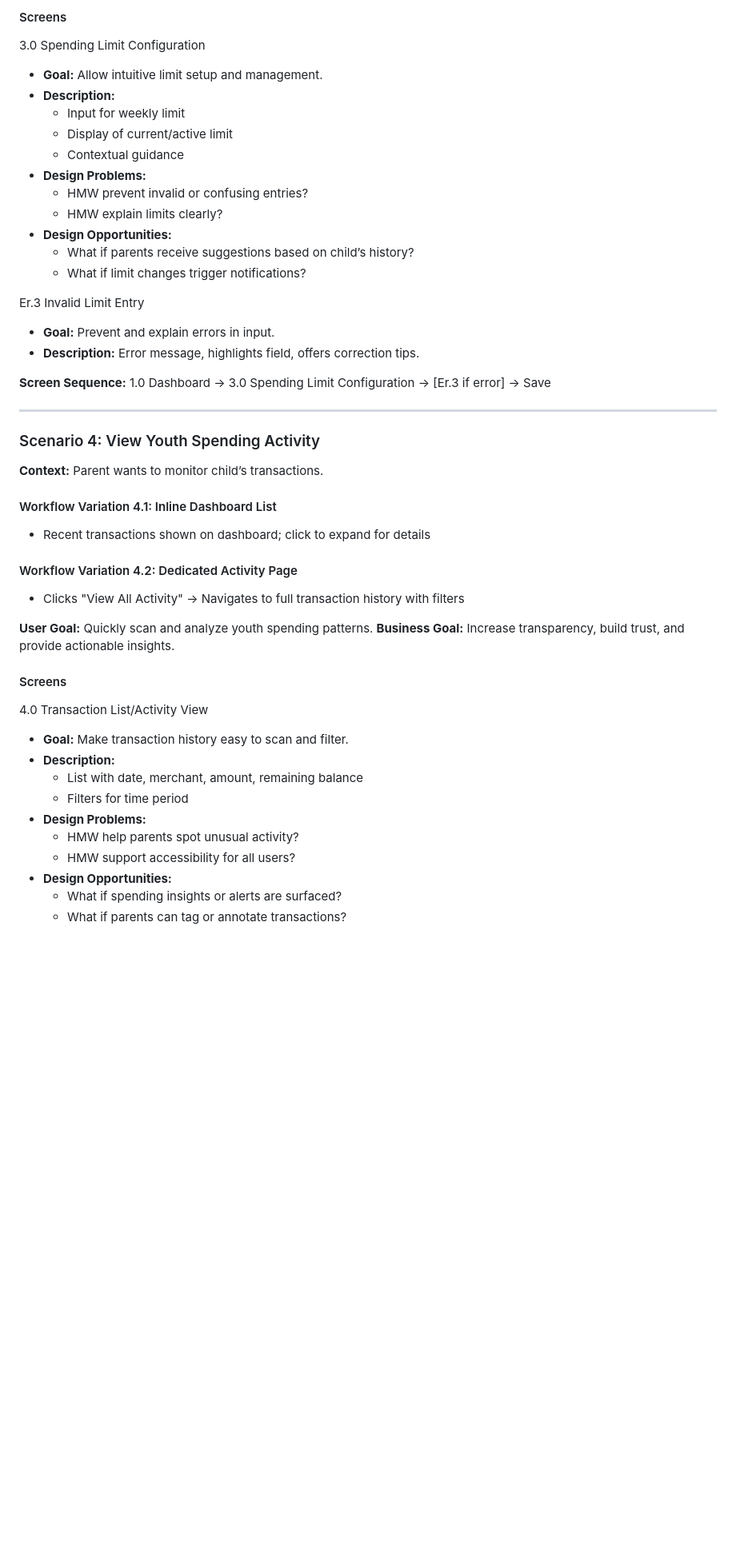
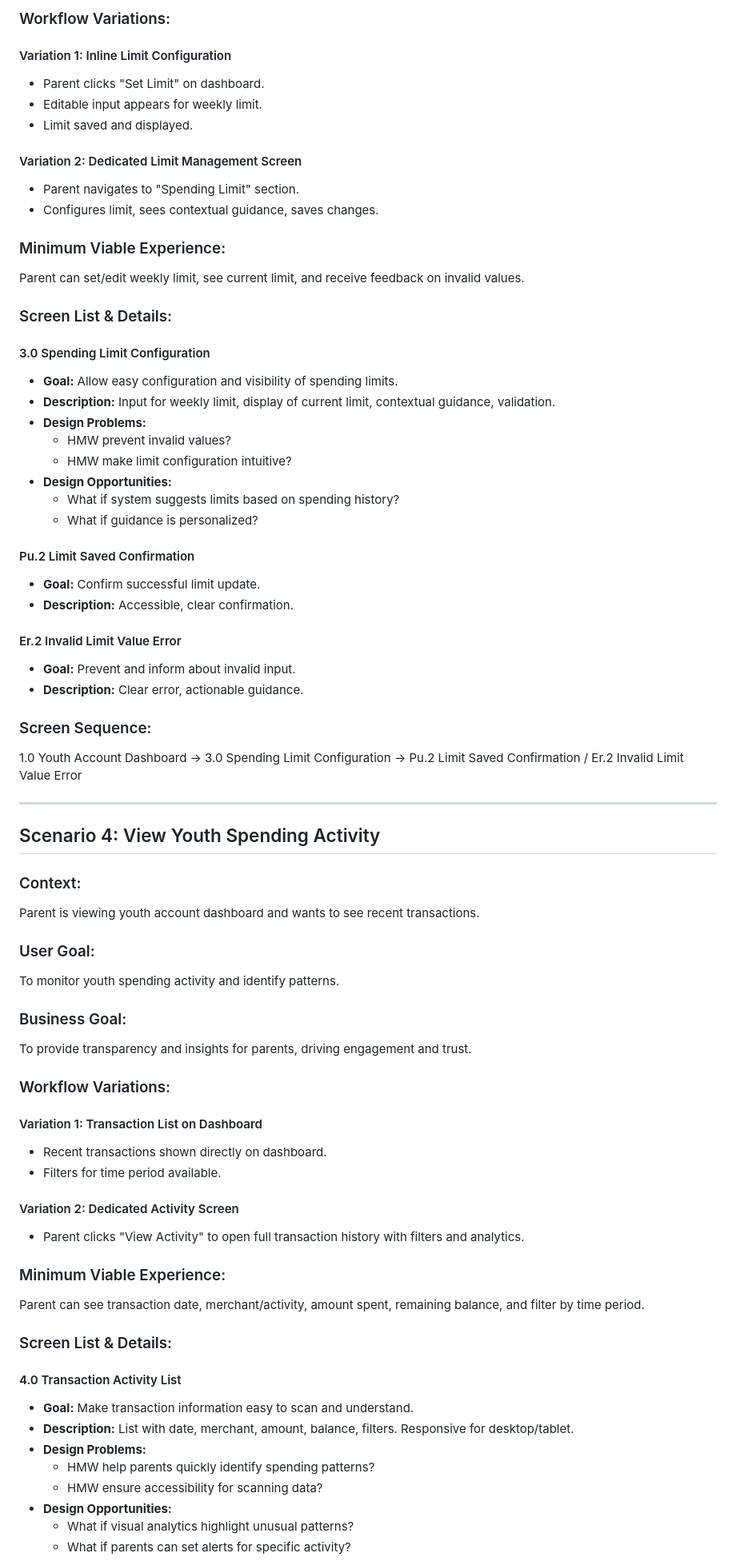
Before and after one commit to ThapaswiASC/test2, a Markdown page: user_workflow_journey.md, the part around one of its changes. Shown at 80% size. Rendered like a GitHub page; blank space fills up the shorter version.

```diff
--- a/user_workflow_journey.md
+++ b/user_workflow_journey.md
@@ -107,48 +134,75 @@ Er.2 Insufficient Balance Error
 
-#### Screens
-3.0 Spending Limit Configuration
-- **Goal:** Allow intuitive limit setup and management.
-- **Description:**
-  - Input for weekly limit
-  - Display of current/active limit
-  - Contextual guidance
+### Workflow Variations:
+
+#### Variation 1: Inline Limit Configuration
+- Parent clicks "Set Limit" on dashboard.
+- Editable input appears for weekly limit.
+- Limit saved and displayed.
+
+#### Variation 2: Dedicated Limit Management Screen
+- Parent navigates to "Spending Limit" section.
+- Configures limit, sees contextual guidance, saves changes.
+
+### Minimum Viable Experience:
+Parent can set/edit weekly limit, see current limit, and receive feedback on invalid values.
+
+### Screen List & Details:
+
+#### 3.0 Spending Limit Configuration
+- **Goal:** Allow easy configuration and visibility of spending limits.
+- **Description:** Input for weekly limit, display of current limit, contextual guidance, validation.
 - **Design Problems:**
-  - HMW prevent invalid or confusing entries?
-  - HMW explain limits clearly?
+  - HMW prevent invalid values?
+  - HMW make limit configuration intuitive?
 - **Design Opportunities:**
-  - What if parents receive suggestions based on child’s history?
-  - What if limit changes trigger notifications?
+  - What if system suggests limits based on spending history?
+  - What if guidance is personalized?
 
-Er.3 Invalid Limit Entry
-- **Goal:** Prevent and explain errors in input.
-- **Description:** Error message, highlights field, offers correction tips.
+#### Pu.2 Limit Saved Confirmation
+- **Goal:** Confirm successful limit update.
+- **Description:** Accessible, clear confirmation.
 
-**Screen Sequence:** 1.0 Dashboard → 3.0 Spending Limit Configuration → [Er.3 if error] → Save
+#### Er.2 Invalid Limit Value Error
+- **Goal:** Prevent and inform about invalid input.
+- **Description:** Clear error, actionable guidance.
+
+### Screen Sequence:
+1.0 Youth Account Dashboard -> 3.0 Spending Limit Configuration -> Pu.2 Limit Saved Confirmation / Er.2 Invalid Limit Value Error
 
 ---
 
-### Scenario 4: View Youth Spending Activity
-**Context:** Parent wants to monitor child’s transactions.
+## Scenario 4: View Youth Spending Activity
 
-#### Workflow Variation 4.1: Inline Dashboard List
-- Recent transactions shown on dashboard; click to expand for details
+### Context:
+Parent is viewing youth account dashboard and wants to see recent transactions.
 
-#### Workflow Variation 4.2: Dedicated Activity Page
-- Clicks "View All Activity" → Navigates to full transaction history with filters
+### User Goal:
+To monitor youth spending activity and identify patterns.
 
-**User Goal:** Quickly scan and analyze youth spending patterns.
-**Business Goal:** Increase transparency, build trust, and provide actionable insights.
+### Business Goal:
+To provide transparency and insights for parents, driving engagement and trust.
 
-#### Screens
-4.0 Transaction List/Activity View
-- **Goal:** Make transaction history easy to scan and filter.
-- **Description:**
-  - List with date, merchant, amount, remaining balance
-  - Filters for time period
+### Workflow Variations:
+
+#### Variation 1: Transaction List on Dashboard
+- Recent transactions shown directly on dashboard.
+- Filters for time period available.
+
+#### Variation 2: Dedicated Activity Screen
+- Parent clicks "View Activity" to open full transaction history with filters and analytics.
+
+### Minimum Viable Experience:
+Parent can see transaction date, merchant/activity, amount spent, remaining balance, and filter by time period.
+
+### Screen List & Details:
+
+#### 4.0 Transaction Activity List
+- **Goal:** Make transaction information easy to scan and understand.
+- **Description:** List with date, merchant, amount, balance, filters. Responsive for desktop/tablet.
 - **Design Problems:**
-  - HMW help parents spot unusual activity?
-  - HMW support accessibility for all users?
+  - HMW help parents quickly identify spending patterns?
+  - HMW ensure accessibility for scanning data?
 - **Design Opportunities:**
-  - What if spending insights or alerts are surfaced?
-  - What if parents can tag or annotate transactions?
+  - What if visual analytics highlight unusual patterns?
+  - What if parents can set alerts for specific activity?
 
```
Also changed, not shown: other parts of user_workflow_journey.md (+165 -99 lines).
